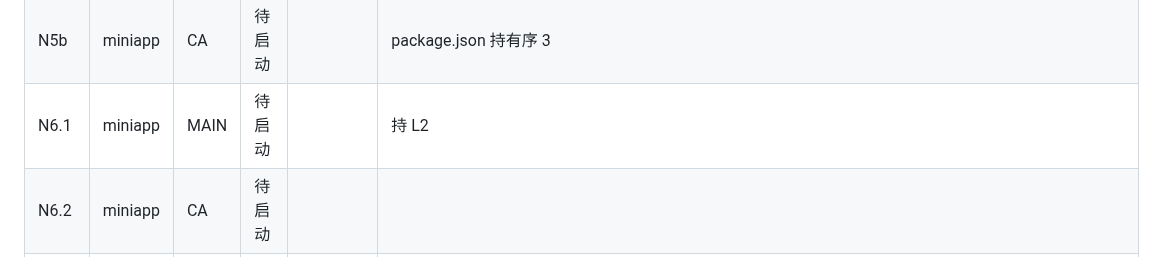
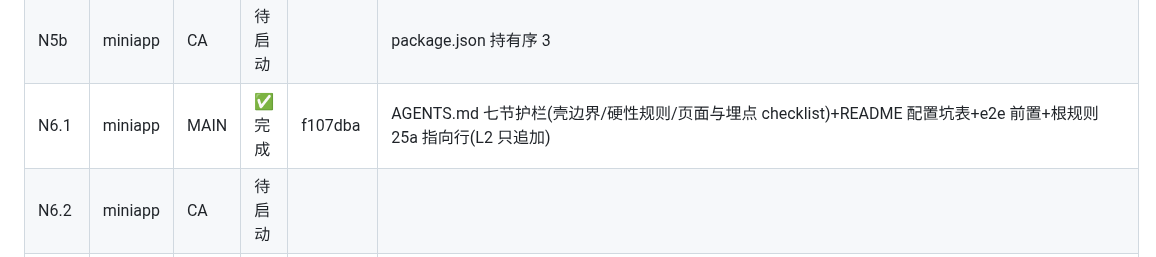
Before and after one commit to dkplus-pro/CMS-template, a Markdown page: docs/shell-exec-runbook.md, the part around the change. Drawn GitHub-style.

Commit message:
docs: record N6.1 completion

```diff
--- a/docs/shell-exec-runbook.md
+++ b/docs/shell-exec-runbook.md
@@ -261,7 +261,7 @@
 | N4b  | miniapp | CA                 | 待启动  |                  |                                                                                                                                                                                                                                |
 | N5a  | miniapp | CA                 | 待启动  |                  | package.json 持有序 2；coverage 实跑留 N7.1                                                                                                                                                                                    |
 | N5b  | miniapp | CA                 | 待启动  |                  | package.json 持有序 3                                                                                                                                                                                                          |
-| N6.1 | miniapp | MAIN               | 待启动  |                  | 持 L2                                                                                                                                                                                                                          |
+| N6.1 | miniapp | MAIN               | ✅ 完成 | f107dba          | AGENTS.md 七节护栏(壳边界/硬性规则/页面与埋点 checklist)+README 配置坑表+e2e 前置+根规则 25a 指向行(L2 只追加)                                                                                                                 |
 | N6.2 | miniapp | CA                 | 待启动  |                  |                                                                                                                                                                                                                                |
 | N7.1 | miniapp | MAIN               | 待启动  |                  | 收口，持 L1#3+L4+L6+L8                                                                                                                                                                                                         |
 | N7.2 | miniapp | MAIN               | 待启动  |                  |                                                                                                                                                                                                                                |
```
